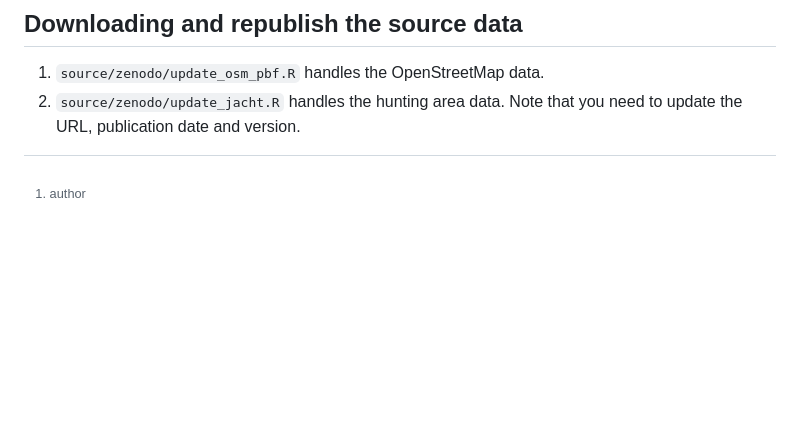
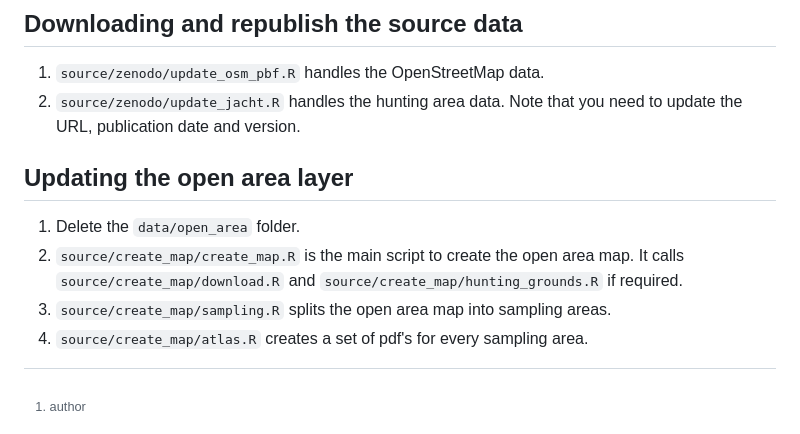
Before and after one commit to inbo/patrijs-steekproefkader, a Markdown page: README.md, the part around the change. Drawn GitHub-style; blank space fills up the shorter version.

```diff
--- a/README.md
+++ b/README.md
@@ -82,3 +82,11 @@ Having both the code and the data available under version control, allows to rec
 1. `source/zenodo/update_osm_pbf.R` handles the OpenStreetMap data.
 1. `source/zenodo/update_jacht.R` handles the hunting area data.
   Note that you need to update the URL, publication date and version.
+
+## Updating the open area layer
+
+1. Delete the `data/open_area` folder.
+1. `source/create_map/create_map.R` is the main script to create the open area map.
+  It calls `source/create_map/download.R` and `source/create_map/hunting_grounds.R` if required.
+1. `source/create_map/sampling.R` splits the open area map into sampling areas.
+1. `source/create_map/atlas.R` creates a set of pdf's for every sampling area.
```
